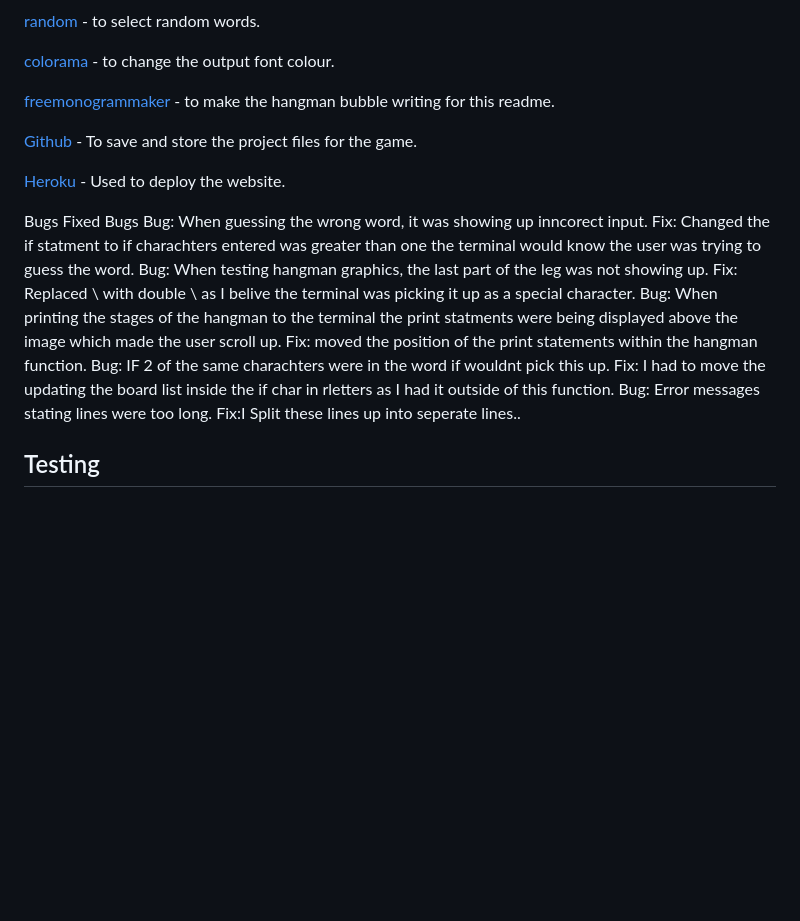
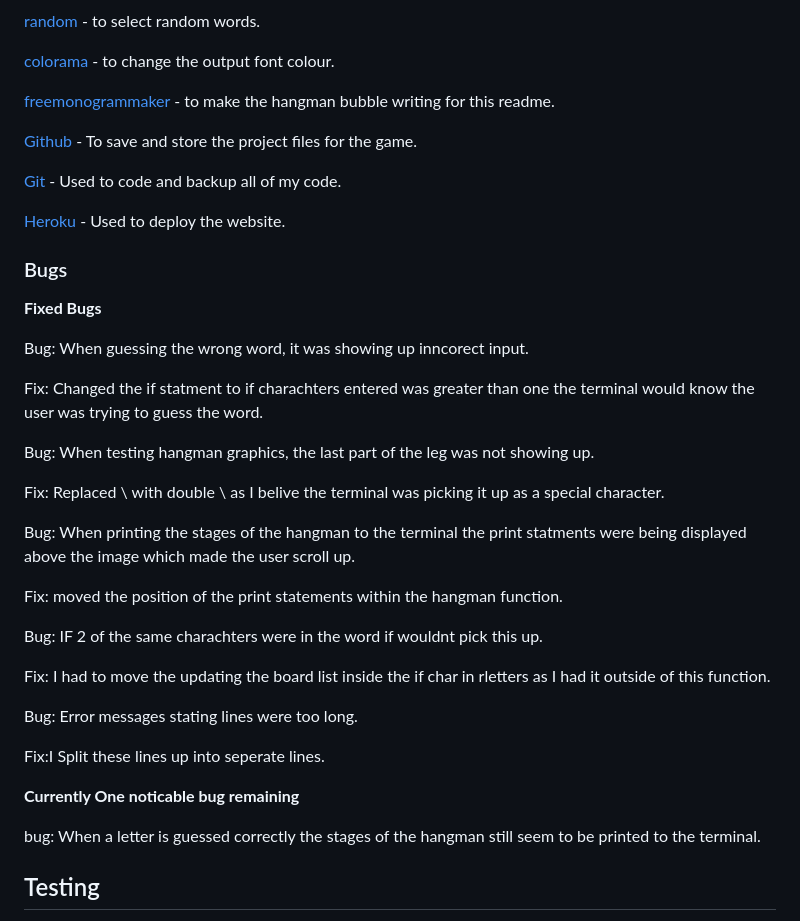
Before and after one commit to Stefka92/Hang_man, a Markdown page: README.md, the part around the change printed below. Rendered like a GitHub page; blank space fills up the shorter version.

```diff
--- a/README.md
+++ b/README.md
@@ -80,20 +80,37 @@ I would like to add a feature that allows users to view high scores.
 
 [Github](https://github.com/) - To save and store the project files for the game.
 
+[Git](https://git-scm.com/) - Used to code and backup all of my code.
+
 [Heroku](https://gitpod.io/workspaces) - Used to deploy the website.
 
-Bugs
-Fixed Bugs
+### Bugs
+
+**Fixed Bugs**
+
 Bug: When guessing the wrong word, it was showing up inncorect input.
+
 Fix: Changed the if statment to if charachters entered was greater than one the terminal would know the user was trying to guess the word.
+
 Bug: When testing hangman graphics, the last part of the leg was not showing up.
+
 Fix: Replaced \ with double \\ as I belive the terminal was picking it up as a special character.
+
 Bug: When printing the stages of the hangman to the terminal the print statments were being displayed above the image which made the user scroll up.
+
 Fix: moved the position of the print statements within the hangman function.
+
 Bug: IF 2 of the same charachters were in the word if wouldnt pick this up.
+
 Fix: I had to move the updating the board list inside the if char in rletters as I had it outside of this function.
+
 Bug: Error messages stating lines were too long.
-Fix:I Split these lines up into seperate lines..
+
+Fix:I Split these lines up into seperate lines.
+
+**Currently One noticable bug remaining**
+
+bug: When a letter is guessed correctly the stages of the hangman still seem to be printed to the terminal.
 
 
 ## Testing
```
Also changed, not shown: other parts of README.md (+58 -13 lines).
